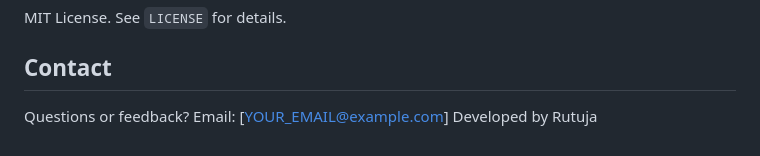
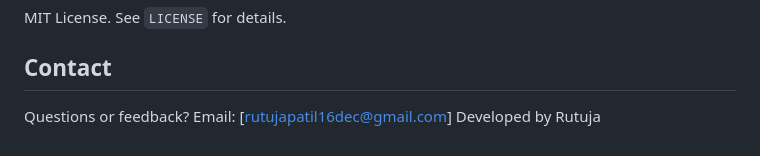
Before and after one commit to rutujap1604/PresentX, a Markdown page: README.md, the part around the change. Drawn GitHub-style.

Commit message:
Update contact email in README

```diff
--- a/README.md
+++ b/README.md
@@ -123,5 +123,5 @@ Contributions are welcome! Please open an issue or submit a PR.
 MIT License. See `LICENSE` for details.
 
 ## Contact
-Questions or feedback? Email: [YOUR_EMAIL@example.com]
+Questions or feedback? Email: [rutujapatil16dec@gmail.com]
 Developed by Rutuja
```
